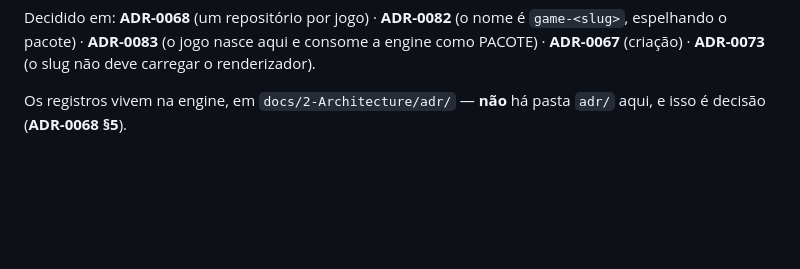
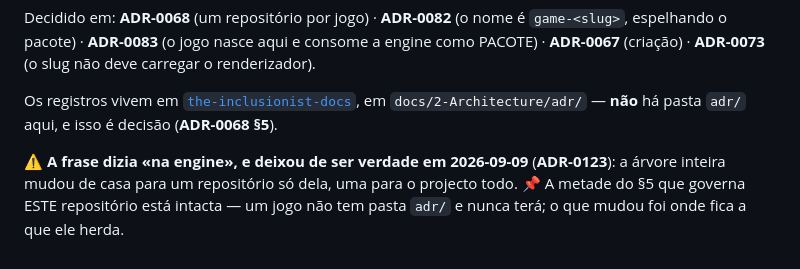
Before and after one commit to the-inclusionist/game-whackwhack, a Markdown page: README.md, the part around the change. GitHub-like rendering; blank space fills up the shorter version.

Commit message:
docs: the records moved, and this repository was still sending readers to the engine
📏 The ADR tree left the engine on 2026-09-09 (ADR-0123) for a repository of its own,
`the-inclusionist-docs`. Measured across the catalogue afterwards, five repositories still pointed at the old
address; this is one of them.

⚠️ The half of ADR-0068 §5 that governs THIS repository is untouched — a game has no `adr/` folder and never
will. What changed is where the tree it inherits lives.

Refs ADR-0123, ADR-0068
Co-Authored-By: Claude Opus 5 <noreply@anthropic.com>

```diff
--- a/README.md
+++ b/README.md
@@ -95,5 +95,9 @@ Decidido em: **ADR-0068** (um repositório por jogo) · **ADR-0082** (o nome é
 espelhando o pacote) · **ADR-0083** (o jogo nasce aqui e consome a engine como PACOTE) ·
 **ADR-0067** (criação) · **ADR-0073** (o slug não deve carregar o renderizador).
 
-Os registros vivem na engine, em `docs/2-Architecture/adr/` — **não** há pasta `adr/` aqui, e isso é
-decisão (**ADR-0068 §5**).
+Os registros vivem em [`the-inclusionist-docs`](https://github.com/the-inclusionist/the-inclusionist-docs),
+em `docs/2-Architecture/adr/` — **não** há pasta `adr/` aqui, e isso é decisão (**ADR-0068 §5**).
+
+⚠️ **A frase dizia «na engine», e deixou de ser verdade em 2026-09-09** (**ADR-0123**): a árvore inteira mudou
+de casa para um repositório só dela, uma para o projecto todo. 📌 A metade do §5 que governa ESTE repositório
+está intacta — um jogo não tem pasta `adr/` e nunca terá; o que mudou foi onde fica a que ele herda.
```
